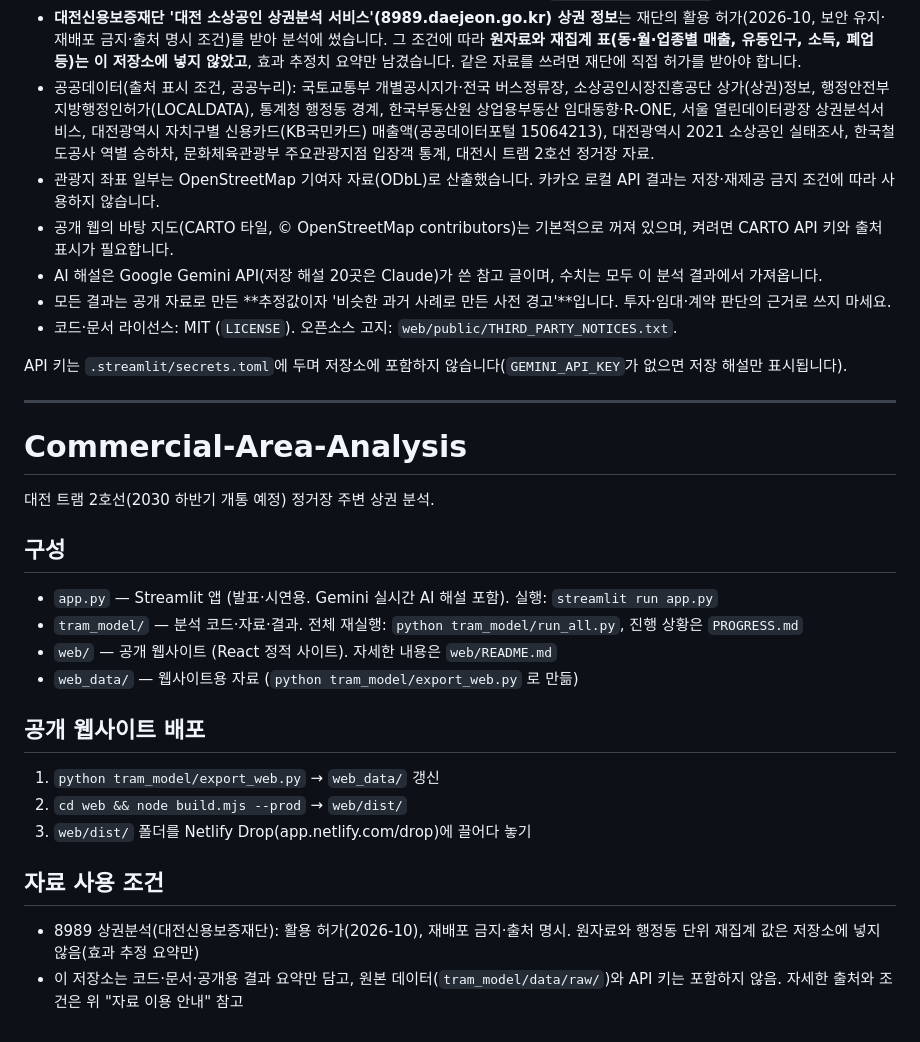
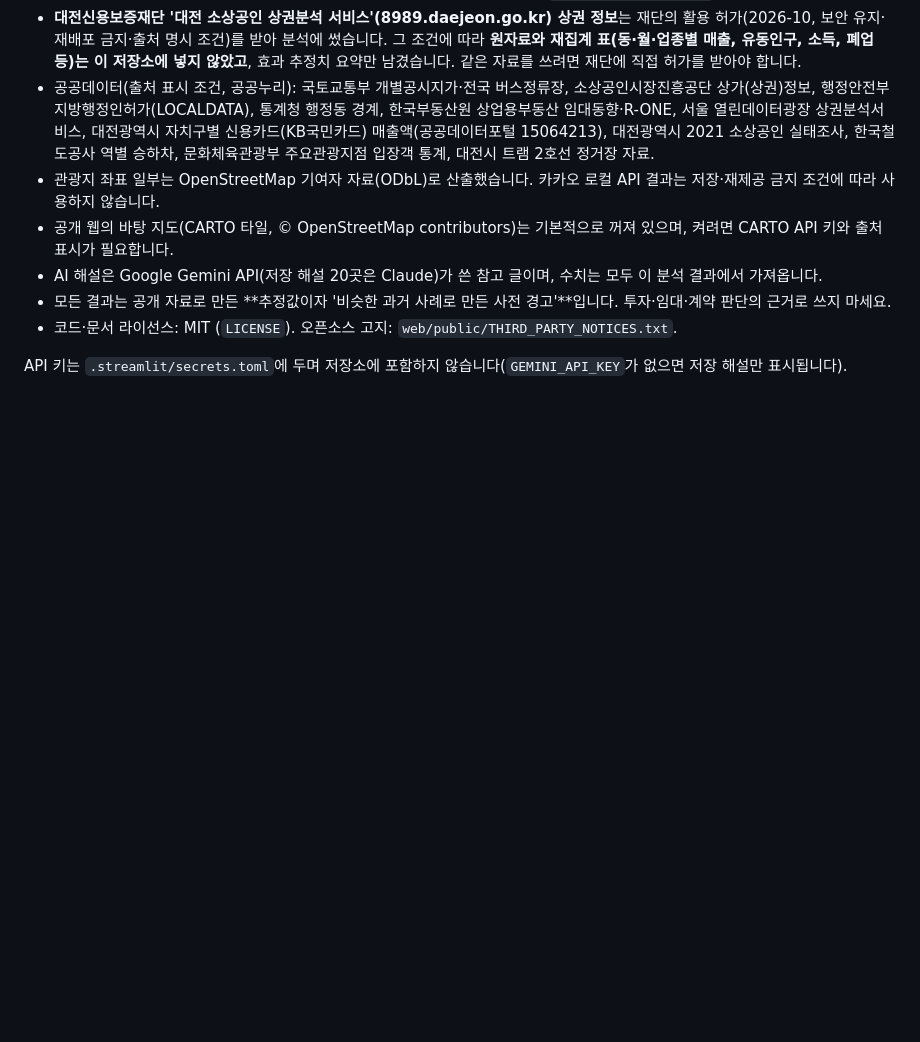
Before and after one commit to KangSeungWan/Commercial-Area-Analysis, a Markdown page: README.md, the part around one of its changes. GitHub-like rendering; blank space fills up the shorter version.

```diff
--- a/README.md
+++ b/README.md
@@ -14,23 +71,3 @@
 - 코드·문서 라이선스: MIT (`LICENSE`). 오픈소스 고지: `web/public/THIRD_PARTY_NOTICES.txt`.
 
 API 키는 `.streamlit/secrets.toml`에 두며 저장소에 포함하지 않습니다(`GEMINI_API_KEY`가 없으면 저장 해설만 표시됩니다).
-
----
-# Commercial-Area-Analysis
-
-대전 트램 2호선(2030 하반기 개통 예정) 정거장 주변 상권 분석.
-
-## 구성
-- `app.py` — Streamlit 앱 (발표·시연용. Gemini 실시간 AI 해설 포함). 실행: `streamlit run app.py`
-- `tram_model/` — 분석 코드·자료·결과. 전체 재실행: `python tram_model/run_all.py`, 진행 상황은 `PROGRESS.md`
-- `web/` — 공개 웹사이트 (React 정적 사이트). 자세한 내용은 `web/README.md`
-- `web_data/` — 웹사이트용 자료 (`python tram_model/export_web.py` 로 만듦)
-
-## 공개 웹사이트 배포
-1. `python tram_model/export_web.py` → `web_data/` 갱신
-2. `cd web && node build.mjs --prod` → `web/dist/`
-3. `web/dist/` 폴더를 Netlify Drop(app.netlify.com/drop)에 끌어다 놓기
-
-## 자료 사용 조건
-- 8989 상권분석(대전신용보증재단): 활용 허가(2026-10), 재배포 금지·출처 명시. 원자료와 행정동 단위 재집계 값은 저장소에 넣지 않음(효과 추정 요약만)
-- 이 저장소는 코드·문서·공개용 결과 요약만 담고, 원본 데이터(`tram_model/data/raw/`)와 API 키는 포함하지 않음. 자세한 출처와 조건은 위 "자료 이용 안내" 참고
```
Also changed, not shown: other parts of README.md (+59 -2 lines), docs/img/app_3d.png (added), docs/img/app_map.png (added), 1 other file.
